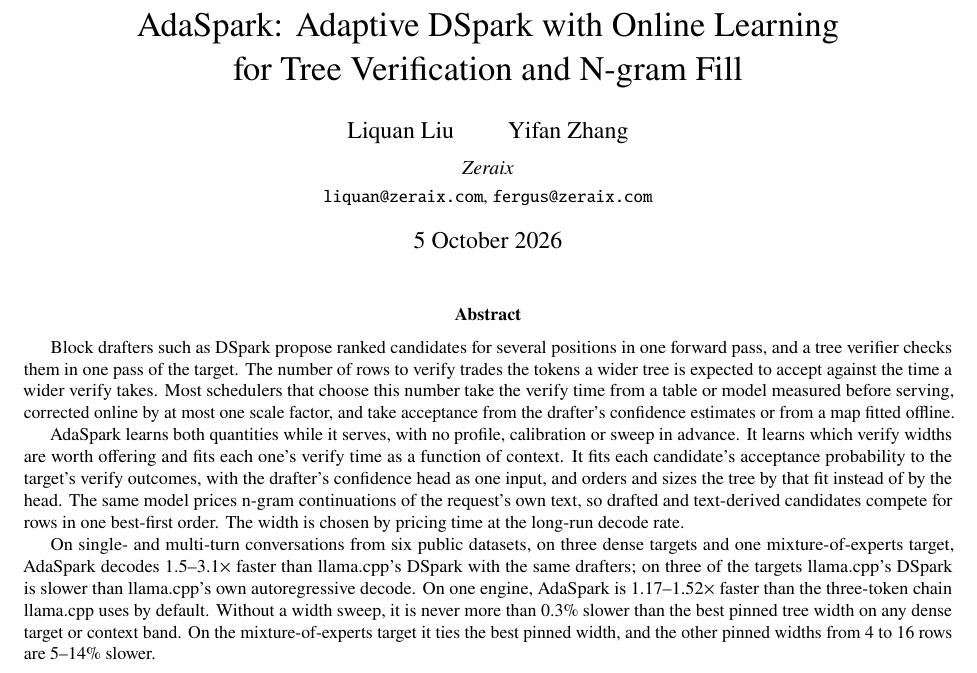
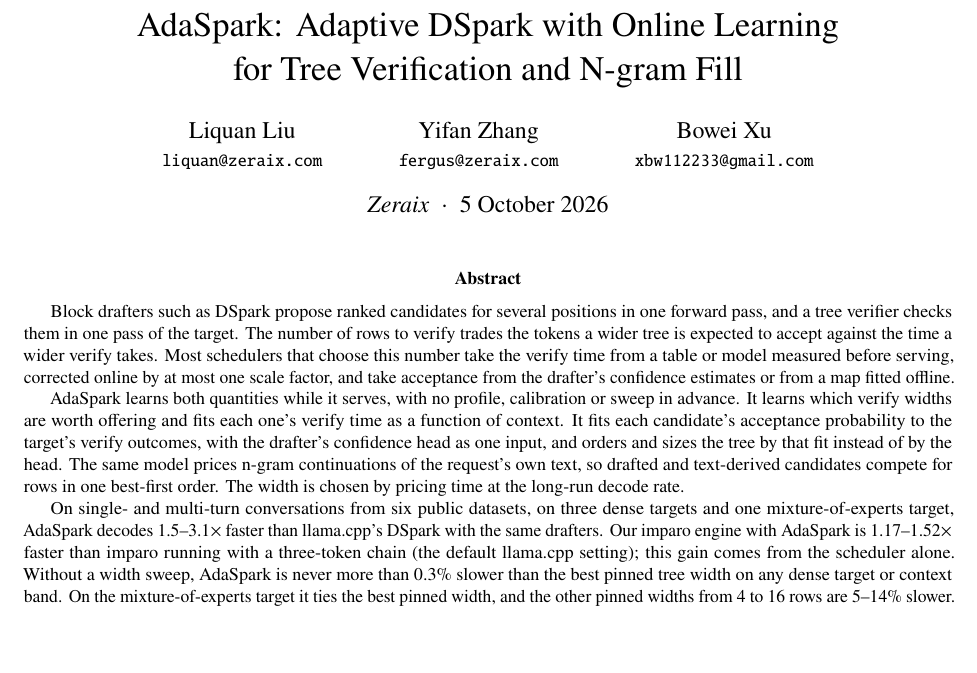
Before and after one commit to zeraix/imparo, a LaTeX paper (dspark-paper/latex/AdaSpark.tex): part of page 1 of 25, cut so that both start at the same text, the shorter picture padded with empty space. Compiled offline with pdfLaTeX.

Commit message:
AdaSpark paper: arXiv:2610.05774; Bowei Xu added as author; abstract reworded
- README cites arXiv:2610.05774 (cs.LG, cross-listed cs.CL)
- Authors Liquan Liu, Yifan Zhang, Bowei Xu, each email under its name; Zeraix on the date line
- Abstract: the scheduler-only speedup (1.17-1.52x) stated against imparo running llama.cpp's default three-token chain

```diff
--- a/dspark-paper/latex/AdaSpark.tex
+++ b/dspark-paper/latex/AdaSpark.tex
@@ -32,10 +32,10 @@
 \renewcommand{\algorithmicensure}{\textbf{output:}}
 
 \title{AdaSpark: Adaptive DSpark with Online Learning\\for Tree Verification and N-gram Fill}
-\author{Liquan Liu \qquad Yifan Zhang\\[4pt]
-  {\normalsize\itshape Zeraix}\\
-  {\small\texttt{liquan@zeraix.com}, \texttt{fergus@zeraix.com}}}
-\date{5 October 2026}
+\author{Liquan Liu\\ {\small\texttt{liquan@zeraix.com}} \and
+  Yifan Zhang\\ {\small\texttt{fergus@zeraix.com}} \and
+  Bowei Xu\\ {\small\texttt{xbw112233@gmail.com}}}
+\date{\textit{Zeraix}\enspace$\cdot$\enspace 5 October 2026}
 
 \begin{document}
 \twocolumn[
@@ -46,7 +46,7 @@
 
 AdaSpark learns both quantities while it serves, with no profile, calibration or sweep in advance. It learns which verify widths are worth offering and fits each one's verify time as a function of context. It fits each candidate's acceptance probability to the target's verify outcomes, with the drafter's confidence head as one input, and orders and sizes the tree by that fit instead of by the head. The same model prices n-gram continuations of the request's own text, so drafted and text-derived candidates compete for rows in one best-first order. The width is chosen by pricing time at the long-run decode rate.
 
-On single- and multi-turn conversations from six public datasets, on three dense targets and one mixture-of-experts target, AdaSpark decodes 1.5--3.1$\times$ faster than llama.cpp's DSpark with the same drafters; on three of the targets llama.cpp's DSpark is slower than llama.cpp's own autoregressive decode. On one engine, AdaSpark is 1.17--1.52$\times$ faster than the three-token chain llama.cpp uses by default. Without a width sweep, it is never more than 0.3\% slower than the best pinned tree width on any dense target or context band. On the mixture-of-experts target it ties the best pinned width, and the other pinned widths from 4 to 16 rows are 5--14\% slower.
+On single- and multi-turn conversations from six public datasets, on three dense targets and one mixture-of-experts target, AdaSpark decodes 1.5--3.1$\times$ faster than llama.cpp's DSpark with the same drafters. Our imparo engine with AdaSpark is 1.17--1.52$\times$ faster than imparo running with a three-token chain (the default llama.cpp setting); this gain comes from the scheduler alone. Without a width sweep, AdaSpark is never more than 0.3\% slower than the best pinned tree width on any dense target or context band. On the mixture-of-experts target it ties the best pinned width, and the other pinned widths from 4 to 16 rows are 5--14\% slower.
 
 \smallskip
 \noindent\textit{Keywords:} speculative decoding; tree verification; DSpark; online learning; verify cost; mixture of experts\\
```
Also changed, not shown: dspark-paper/README.md.
